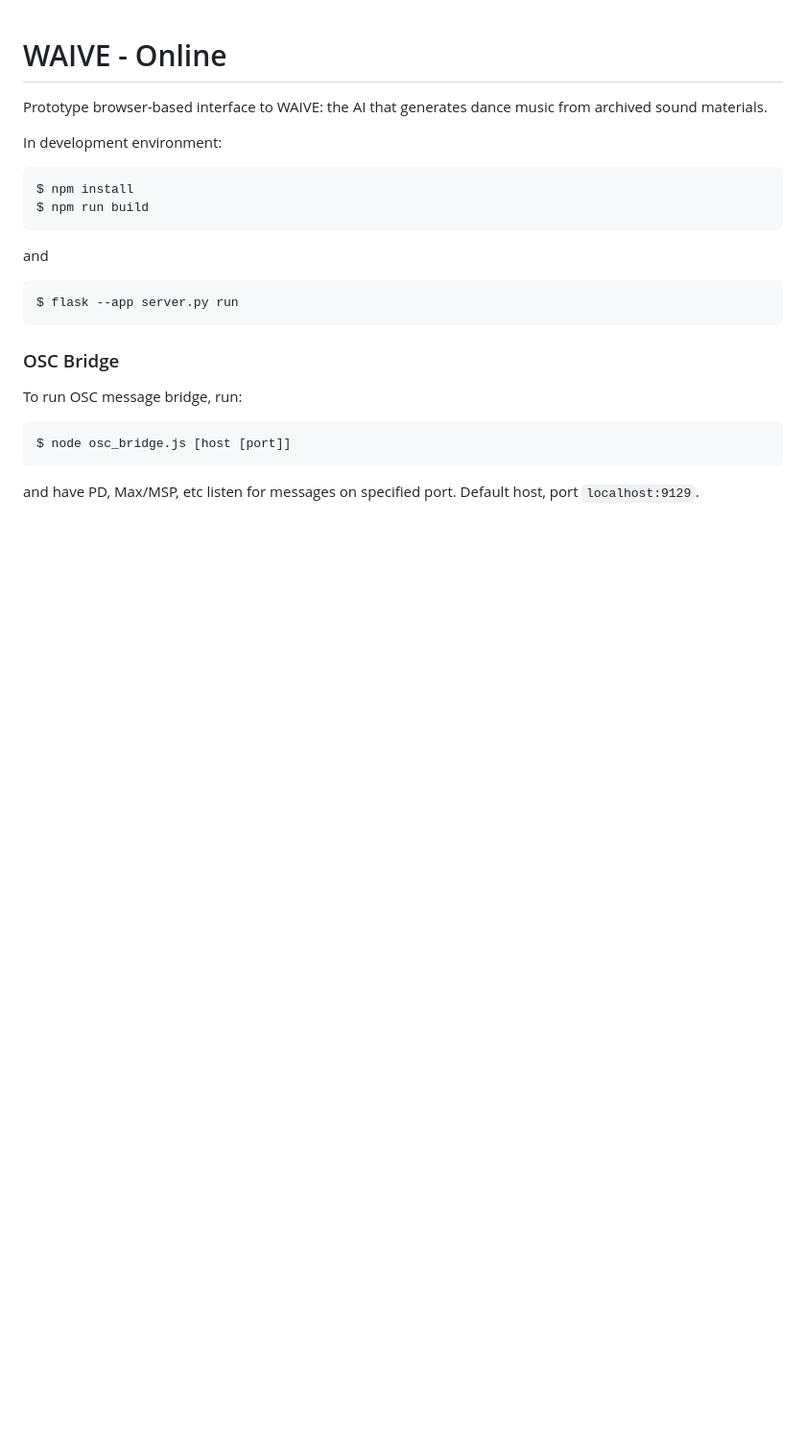
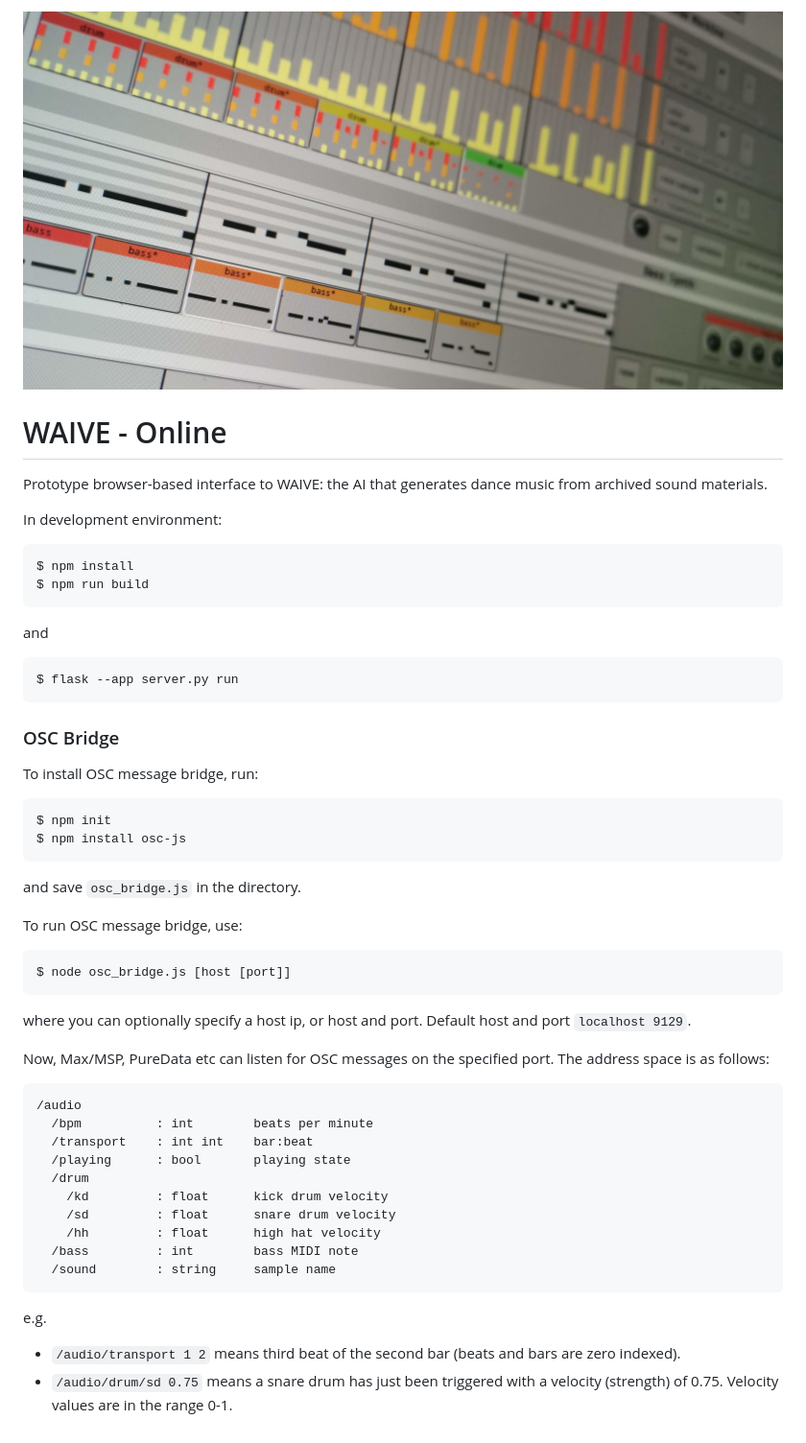
Before and after one commit to al165/WAIVE-Online, a Markdown page: README.md, the part around the change. Shown: that part at 96% size. Rendered like a GitHub page; pictures changed too: docs/header.jpg (added); blank space fills up the shorter version.

Commit message:
updated README, added image

````diff
--- a/README.md
+++ b/README.md
@@ -1,7 +1,8 @@
+![WAIVE-Online Banner](docs/header.jpg)
+
 # WAIVE - Online
 
 Prototype browser-based interface to WAIVE: the AI that generates dance music from archived sound materials.
-
 
 In development environment:
 ```
@@ -14,8 +15,33 @@ $ flask --app server.py run
 ```
 
 ### OSC Bridge
-To run OSC message bridge, run:
+To install OSC message bridge, run:
+```
+$ npm init
+$ npm install osc-js
+```
+and save `osc_bridge.js` in the directory.
+
+To run OSC message bridge, use:
 ```
 $ node osc_bridge.js [host [port]]
 ```
-and have PD, Max/MSP, etc listen for messages on specified port. Default host, port `localhost:9129`.
+where you can optionally specify a host ip, or host and port. Default host and port `localhost 9129`.
+
+Now, Max/MSP, PureData etc can listen for OSC messages on the specified port. The address space is as follows:
+```
+/audio
+  /bpm          : int        beats per minute
+  /transport    : int int    bar:beat
+  /playing      : bool       playing state
+  /drum
+    /kd         : float      kick drum velocity
+    /sd         : float      snare drum velocity
+    /hh         : float      high hat velocity
+  /bass         : int        bass MIDI note
+  /sound        : string     sample name
+```
+e.g.
+- `/audio/transport 1 2` means third beat of the second bar (beats and bars are zero indexed).
+- `/audio/drum/sd 0.75` means a snare drum has just been triggered with a velocity (strength) of 0.75.
+Velocity values are in the range 0-1.
````
